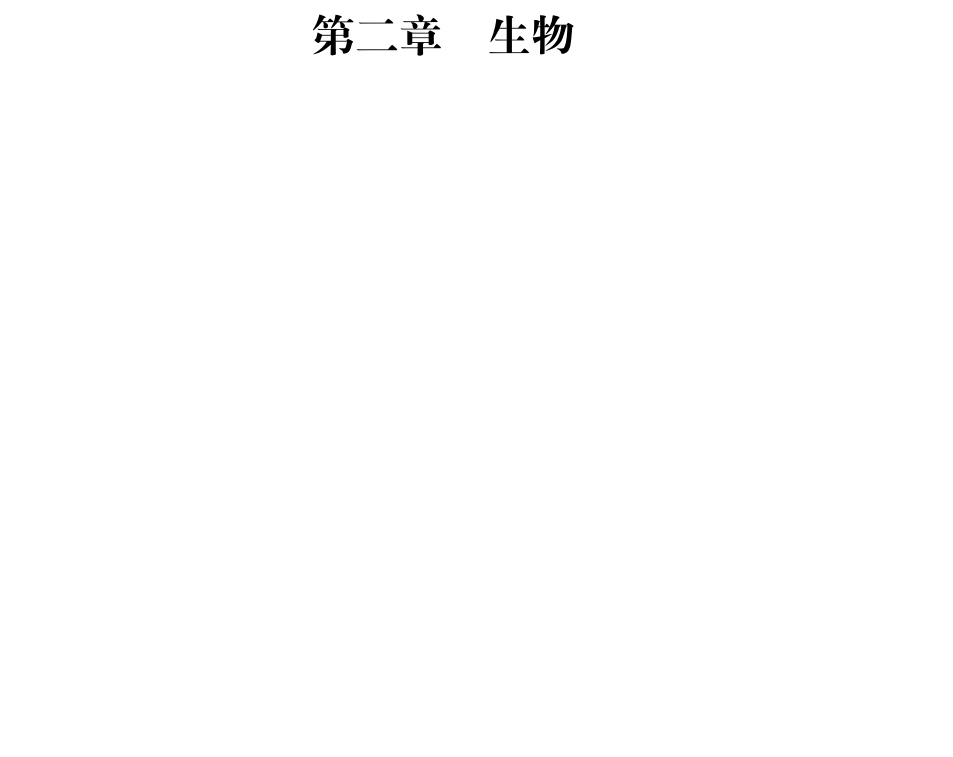
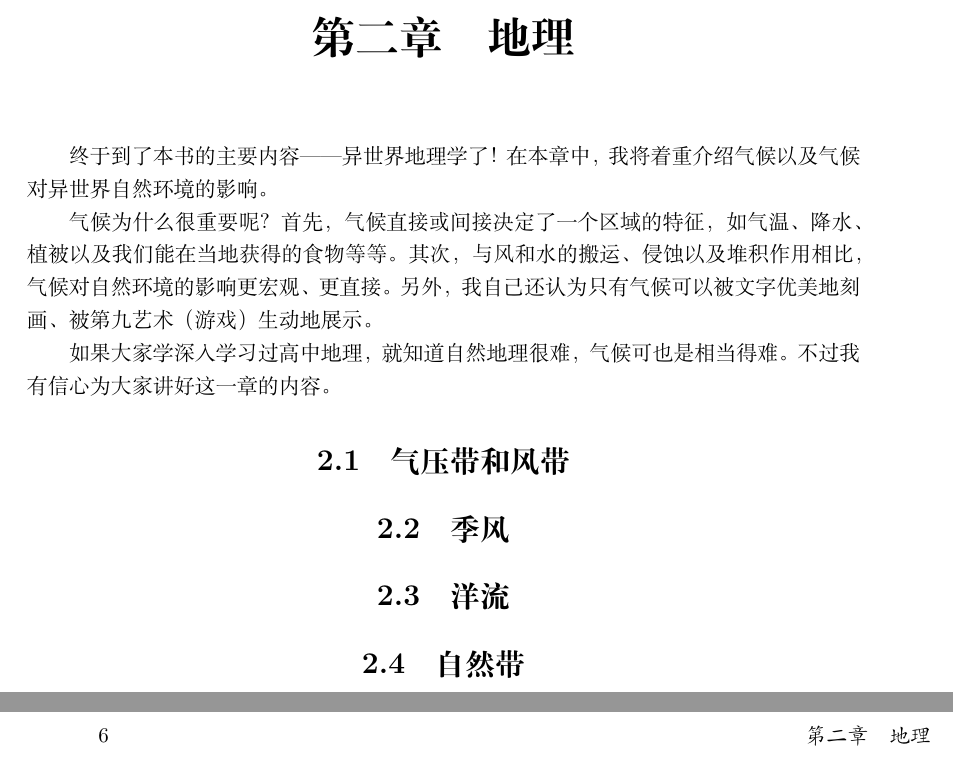
Before and after one commit to zhengxyz123/isekai-geo, a LaTeX book (book/isekai-geo.tex, which reads book/geography.tex): part of page 11 of 13 before the commit and two parts of pages 11 and 12 of 15 after it, the two joined at a grey line, cut so that both start at the same text, the shorter picture padded with empty space. Compiled offline with XeLaTeX.

Commit message:
添加了“地理”章节

```diff
--- /dev/null
+++ b/book/geography.tex
@@ -0,0 +1,14 @@
+\chapter{地理}
+终于到了本书的主要内容------异世界地理学了！在本章中，我将着重介绍气候以及气候对异世界自然环境的影响。
+
+气候为什么很重要呢？首先，气候直接或间接决定了一个区域的特征，如气温、降水、植被以及我们能在当地获得的食物等等。其次，与风和水的搬运、侵蚀以及堆积作用相比，气候对自然环境的影响更宏观、更直接。另外，我自己还认为只有气候可以被文字优美地刻画、被第九艺术（游戏）生动地展示。
+
+如果大家学深入学习过高中地理，就知道自然地理很难，气候可也是相当得难。不过我有信心为大家讲好这一章的内容。
+
+\section{气压带和风带}
+
+\section{季风}
+
+\section{洋流}
+
+\section{自然带}
```
Also changed, not shown: book/intro.tex (+1 -1 lines), book/isekai-geo.tex (+1 -0 lines).
